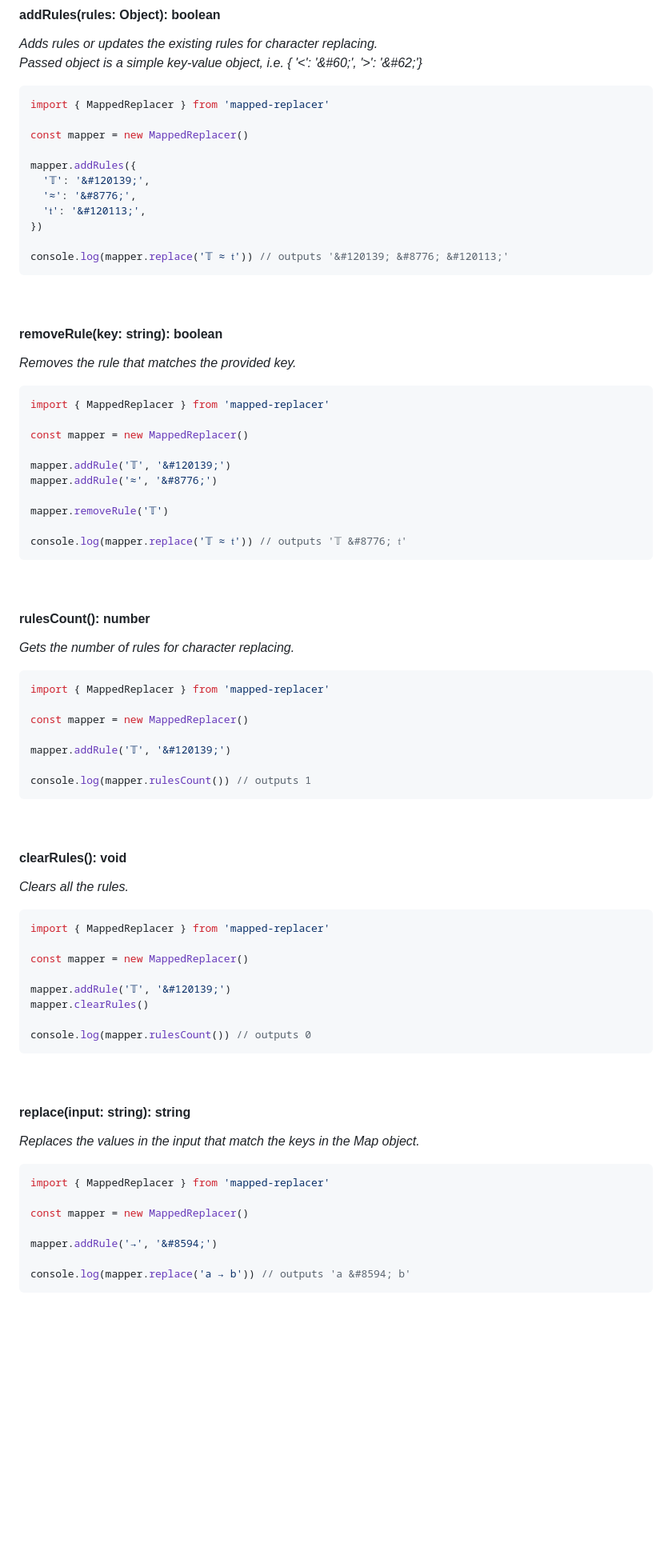
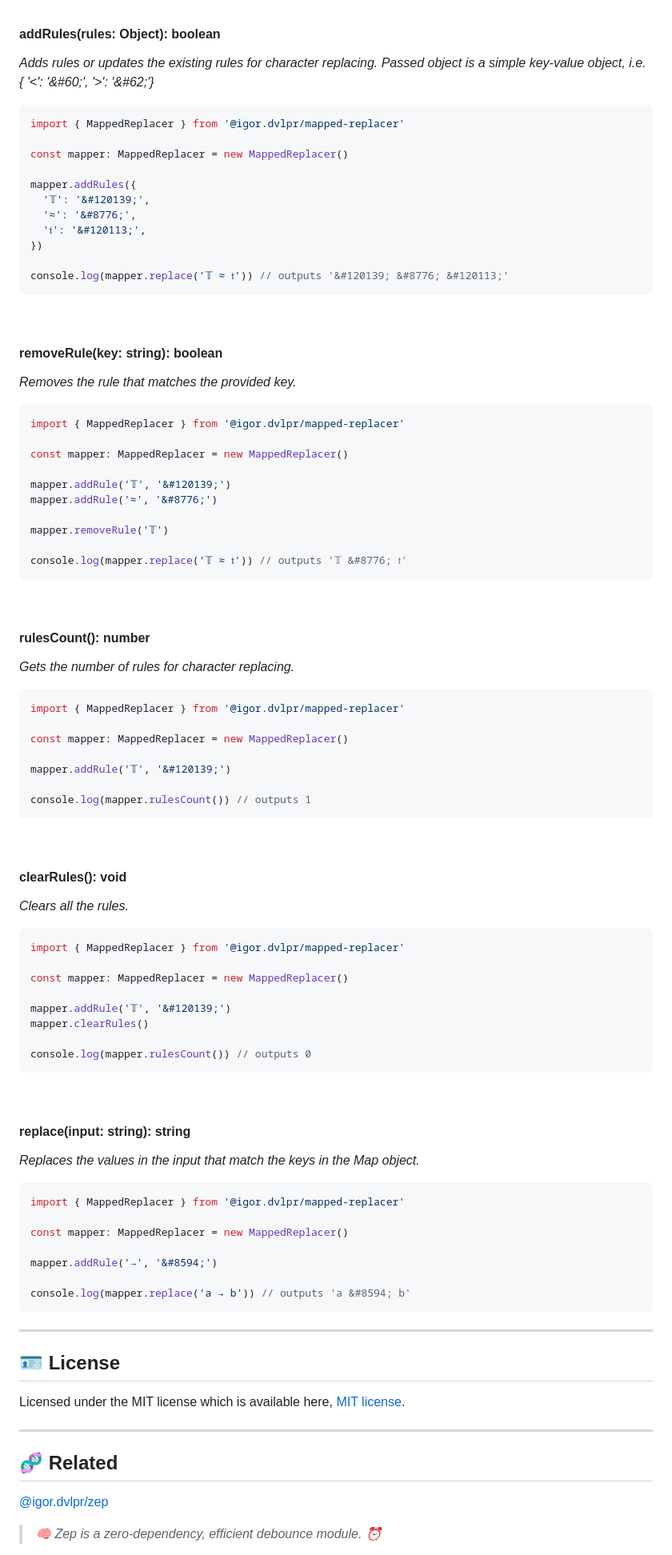
Before and after one commit to igorskyflyer/npm-mapped-replacer, a Markdown page: README.md, the part around the change printed below. Shown: that part at 80% size. Drawn GitHub-style; blank space fills up the shorter version.

````diff
--- a/README.md
+++ b/README.md
@@ -69,9 +62,9 @@ _Adds rules or updates the existing rules for character replacing._
 _Passed object is a simple key-value object, i.e. { '<': '\&#60;', '>': '\&#62;'}_
 
-```javascript
-import { MappedReplacer } from 'mapped-replacer'
+```ts
+import { MappedReplacer } from '@igor.dvlpr/mapped-replacer'
 
-const mapper = new MappedReplacer()
+const mapper: MappedReplacer = new MappedReplacer()
 
 mapper.addRules({
   '𝕋': '&#120139;',
@@ -88,10 +81,10 @@ console.log(mapper.replace('𝕋 ≈ 𝔱')) // outputs '&#120139; &#8776; &#120
 
 _Removes the rule that matches the provided key._
 
-```javascript
-import { MappedReplacer } from 'mapped-replacer'
+```ts
+import { MappedReplacer } from '@igor.dvlpr/mapped-replacer'
 
-const mapper = new MappedReplacer()
+const mapper: MappedReplacer = new MappedReplacer()
 
 mapper.addRule('𝕋', '&#120139;')
 mapper.addRule('≈', '&#8776;')
@@ -107,10 +100,10 @@ console.log(mapper.replace('𝕋 ≈ 𝔱')) // outputs '𝕋 &#8776; 𝔱'
 
 _Gets the number of rules for character replacing._
 
-```javascript
-import { MappedReplacer } from 'mapped-replacer'
+```ts
+import { MappedReplacer } from '@igor.dvlpr/mapped-replacer'
 
-const mapper = new MappedReplacer()
+const mapper: MappedReplacer = new MappedReplacer()
 
 mapper.addRule('𝕋', '&#120139;')
 
@@ -123,10 +116,10 @@ console.log(mapper.rulesCount()) // outputs 1
 
 _Clears all the rules._
 
-```javascript
-import { MappedReplacer } from 'mapped-replacer'
+```ts
+import { MappedReplacer } from '@igor.dvlpr/mapped-replacer'
 
-const mapper = new MappedReplacer()
+const mapper: MappedReplacer = new MappedReplacer()
 
 mapper.addRule('𝕋', '&#120139;')
 mapper.clearRules()
@@ -140,13 +133,27 @@ console.log(mapper.rulesCount()) // outputs 0
 
 _Replaces the values in the input that match the keys in the Map object._
 
-```javascript
-import { MappedReplacer } from 'mapped-replacer'
+```ts
+import { MappedReplacer } from '@igor.dvlpr/mapped-replacer'
 
-const mapper = new MappedReplacer()
+const mapper: MappedReplacer = new MappedReplacer()
 
 mapper.addRule('→', '&#8594;')
 
 console.log(mapper.replace('a → b')) // outputs 'a &#8594; b'
 ```
 
+---
+
+## 🪪 License
+
+Licensed under the MIT license which is available here, [MIT license](https://github.com/igorskyflyer/npm-mapped-replacer/blob/main/LICENSE).
+
+---
+
+## 🧬 Related
+
+[@igor.dvlpr/zep](https://www.npmjs.com/package/@igor.dvlpr/zep)
+
+> _🧠 Zep is a zero-dependency, efficient debounce module. ⏰_
+
````
Also changed, not shown: other parts of README.md (+52 -45 lines).
